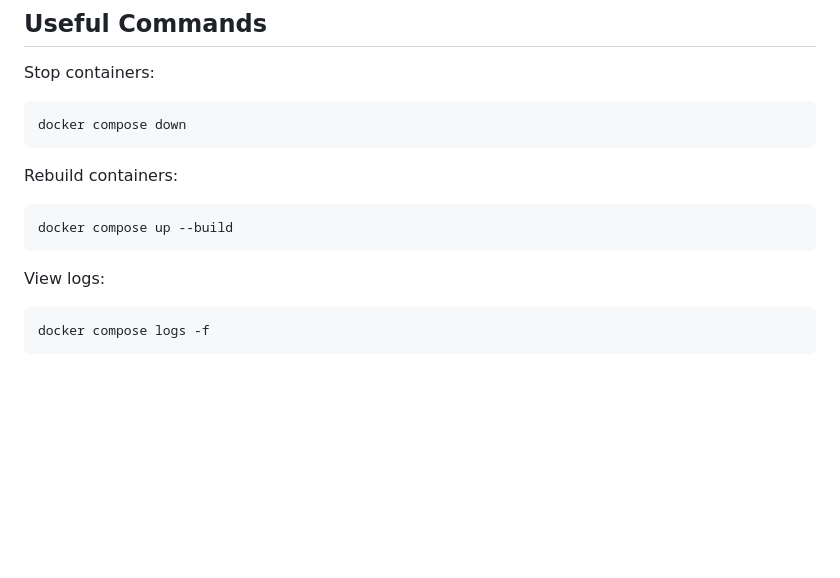
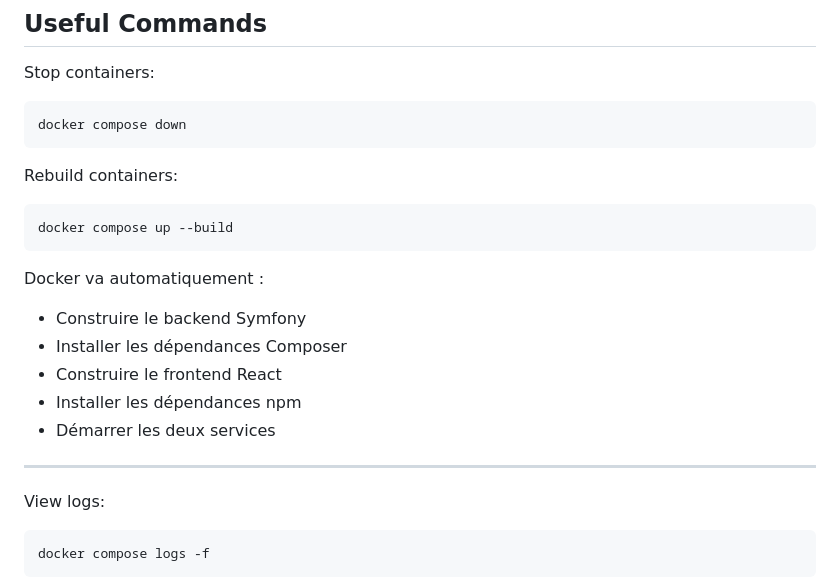
Before and after one commit to Prostorm11/tmdb-app, a Markdown page: README.md, the part around one of its changes. Drawn GitHub-style; blank space fills up the shorter version.

````diff
--- a/README.md
+++ b/README.md
@@ -219,6 +219,15 @@ Rebuild containers:
 ```
 docker compose up --build
 ```
+Docker va automatiquement :
+
+- Construire le backend Symfony
+- Installer les dépendances Composer
+- Construire le frontend React
+- Installer les dépendances npm
+- Démarrer les deux services
+
+---
 
 View logs:
 
````
Also changed, not shown: other parts of README.md (+2 -2 lines).
